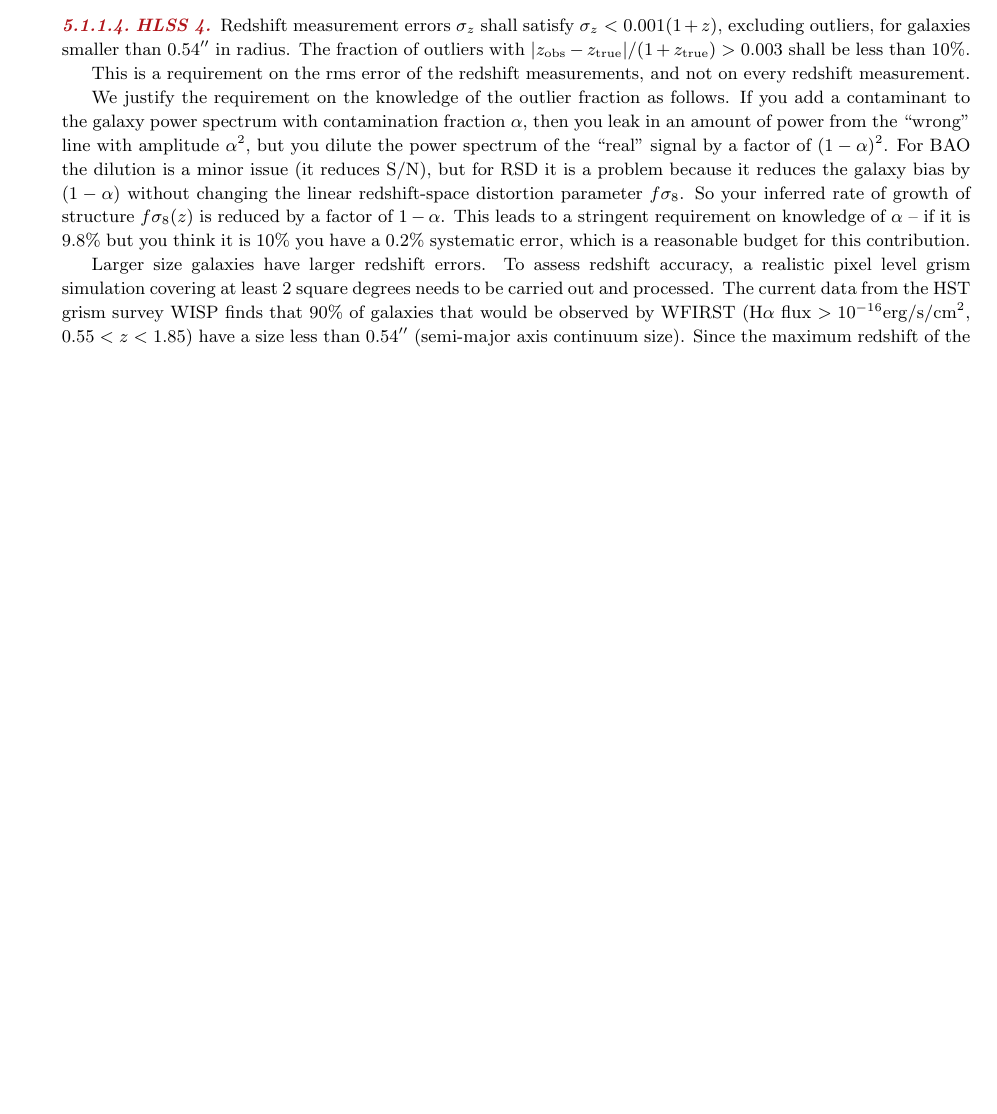
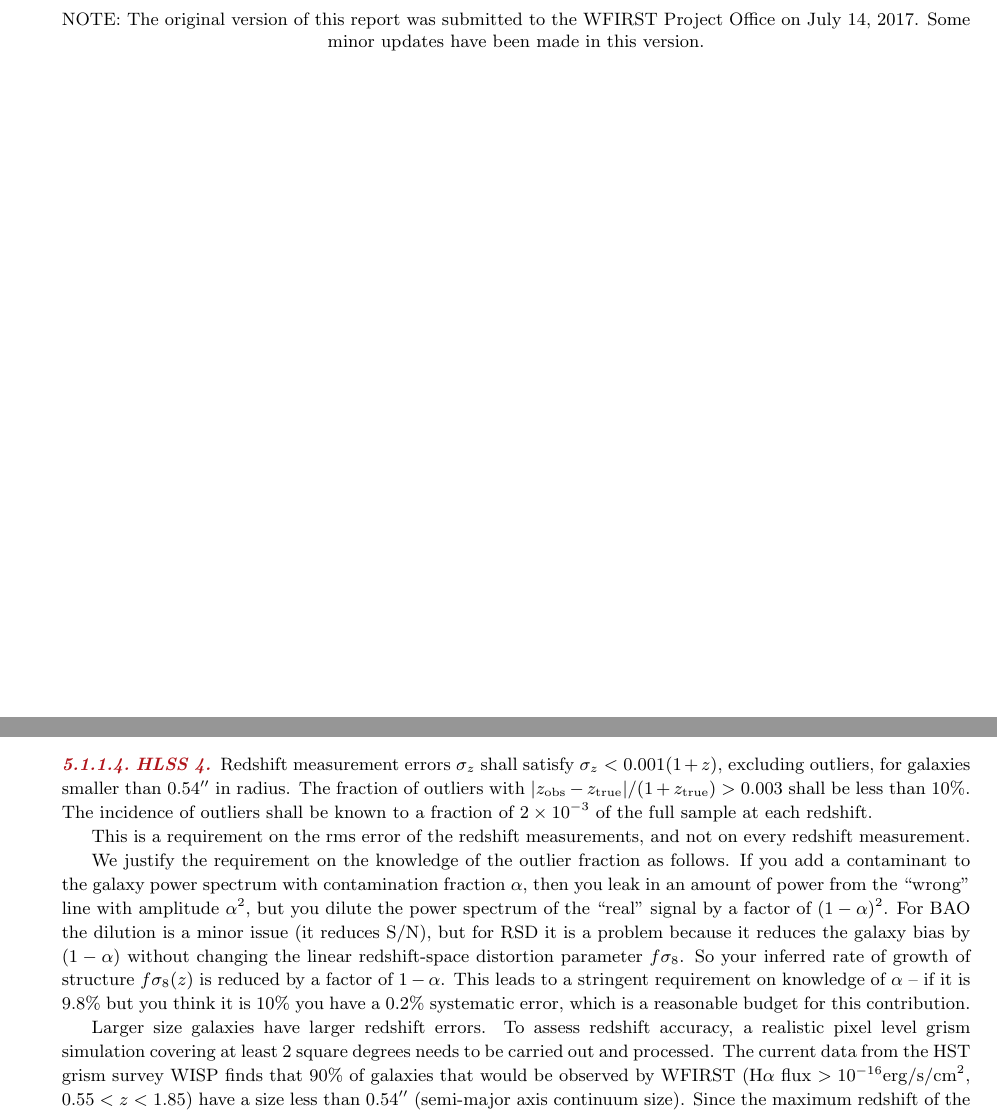
Before and after one commit to WFIRST-HLS-Cosmology/Annual-Report-April-17, a LaTeX document (wfirst_sit_hls_cosmology_annual_report_april17.tex, which reads section_galaxy_clustering.tex): part of page 32 of 78 before the commit and two parts of pages 4 and 33 of 81 after it, the two joined at a grey line, cut at the place of the change, the shorter picture padded with empty space. Compiled offline with pdfLaTeX.

Commit message:
Minor edits

```diff
--- a/section_galaxy_clustering.tex
+++ b/section_galaxy_clustering.tex
@@ -217,7 +217,7 @@ covering 1.25-1.85 microns. The blue grism (0.92-1.3 microns) will likely be use
 
 
 \paragraph{HLSS 4} Redshift measurement errors $\sigma_z$ shall satisfy $\sigma_z < 0.001(1+z)$, excluding outliers, for galaxies smaller than $0.54''$ in radius. The fraction of outliers with $|z_\mathrm{obs}-
- z_\mathrm{true}|/(1+z_\mathrm{true})>0.003$ shall be less than 10\%.
+ z_\mathrm{true}|/(1+z_\mathrm{true})>0.003$ shall be less than 10\%. The incidence of outliers shall be known to a fraction of $2\times 10^{-3}$ of the full sample at each redshift.
 
  This is a requirement on the rms error of the redshift measurements, and not on
  every redshift measurement.
--- a/wfirst_sit_hls_cosmology_annual_report_april17.tex
+++ b/wfirst_sit_hls_cosmology_annual_report_april17.tex
@@ -120,6 +121,17 @@
 %\end{abstract}
 
 \maketitle
+
+\newpage
+
+\topskip0pt
+\vspace*{\fill}
+\begin{center}
+\small{NOTE: The original version of this report was submitted to the WFIRST Project Office on July 14, 2017. Some minor updates have been made in this version.}}
+\end{center}
+\vspace*{\fill}
+
+\newpage
 
 \tableofcontents
 \thispagestyle{empty}
```
Also changed, not shown: section_galaxy_clustering.tex (4 more changed lines), wfirst_sit_hls_cosmology_annual_report_april17.tex (3 more changed lines).
